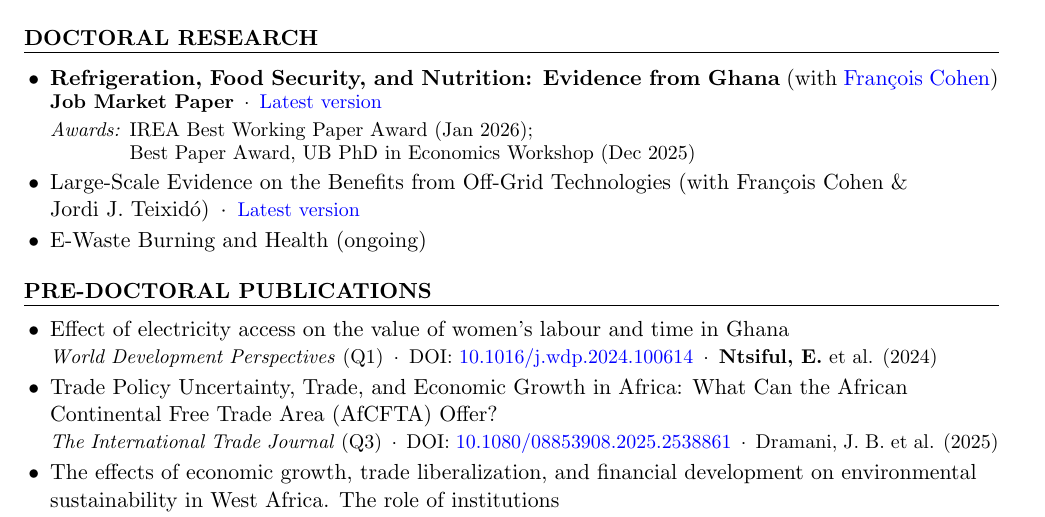
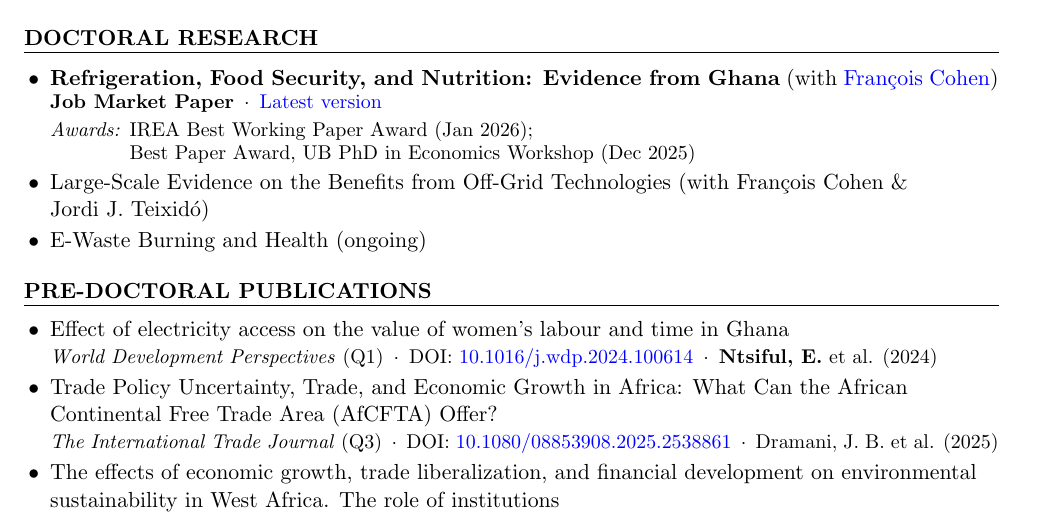
Before and after one commit to ntsifulenoch/ntsifulenoch.github.io, a LaTeX CV (resume_ntsiful.tex): part of page 1 of 3, cut so that both start at the same text. Compiled offline with pdfLaTeX.

Commit message:
CV: off-grid paper without a link to the draft (abstract only on the website)
Co-Authored-By: Claude Opus 5.5 <noreply@anthropic.com>

```diff
--- a/resume_ntsiful.tex
+++ b/resume_ntsiful.tex
@@ -84,7 +84,9 @@
 \item \textbf{Refrigeration, Food Security, and Nutrition: Evidence from Ghana} (with \href{https://sites.google.com/site/francoiscoheneconomist/home}{François Cohen})\\
 {\small \textbf{Job Market Paper} \,$\cdot$\, \href{https://ntsifulenoch.github.io/files/Ntsiful_JMP.pdf}{Latest version}\\
 \textit{Awards:} \begin{tabular}[t]{@{}l@{}}IREA Best Working Paper Award (Jan 2026);\\ Best Paper Award, UB PhD in Economics Workshop (Dec 2025)\end{tabular}}
-\item Large-Scale Evidence on the Benefits from Off-Grid Technologies (with François Cohen \& Jordi~J.~Teixidó) \,$\cdot$\, {\small \href{https://ntsifulenoch.github.io/files/Ntsiful_Offgrid.pdf}{Latest version}}
+% Off-grid: abstract only on the website, no link to the paper (Enoch, 22 Nov 2026). Former line:
+% \item Large-Scale Evidence on the Benefits from Off-Grid Technologies (with François Cohen \& Jordi~J.~Teixidó) \,$\cdot$\, {\small \href{https://ntsifulenoch.github.io/files/Ntsiful_Offgrid.pdf}{Latest version}}
+\item Large-Scale Evidence on the Benefits from Off-Grid Technologies (with François Cohen \& Jordi~J.~Teixidó)
 \item E-Waste Burning and Health (ongoing)
 \end{itemize}
 \end{rSection}
```
Also changed, not shown: resume_ntsiful.tex (2 more changed lines).
